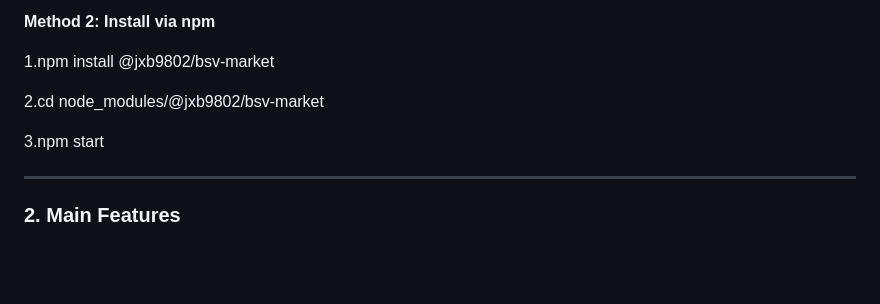
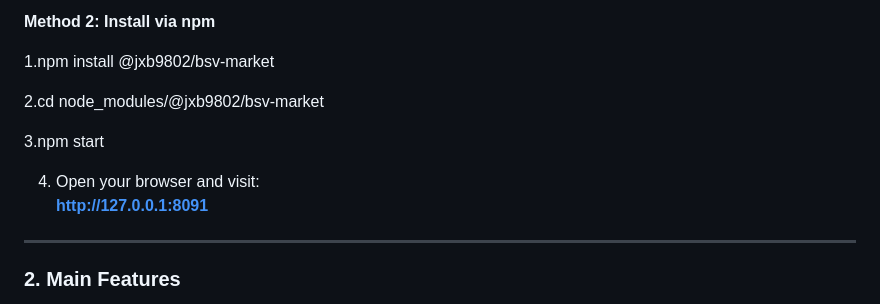
Before and after one commit to jxb9802/MyMarket, a Markdown page: README.md, the part around the change. GitHub-like rendering; blank space fills up the shorter version.

```diff
--- a/README.md
+++ b/README.md
@@ -26,6 +26,8 @@ A decentralized P2P marketplace with on-chain escrow and built-in decentralized
 
   3.npm start
 
+  4. Open your browser and visit:
+   **http://127.0.0.1:8091**
 ---
 
 ### 2. Main Features
```
